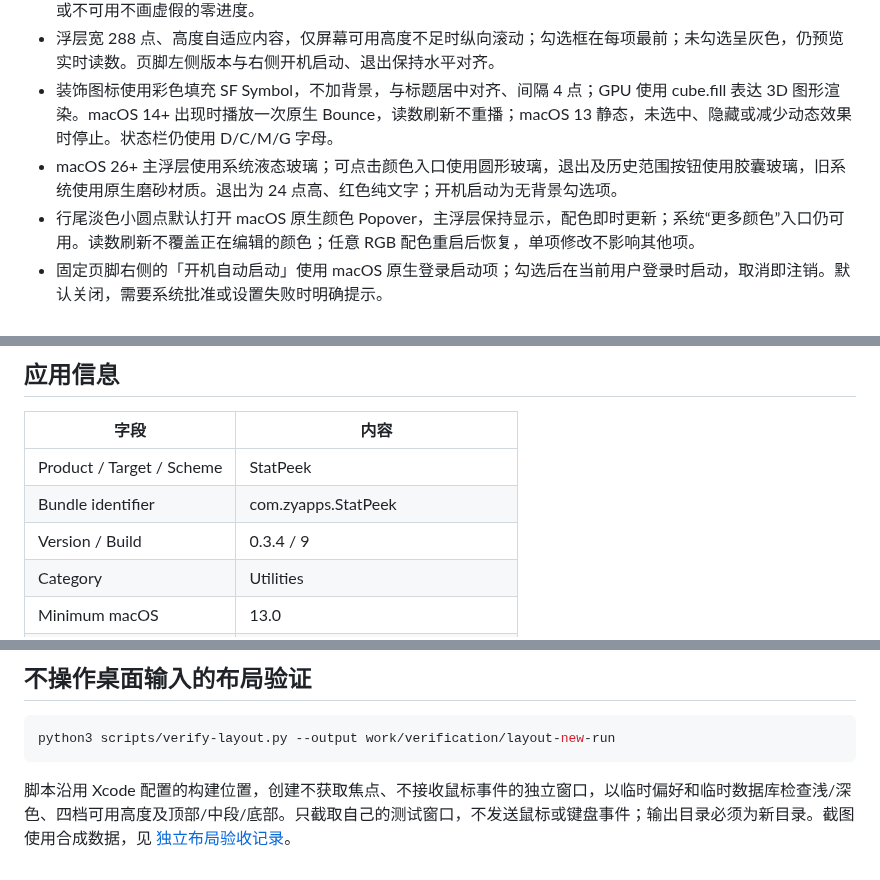
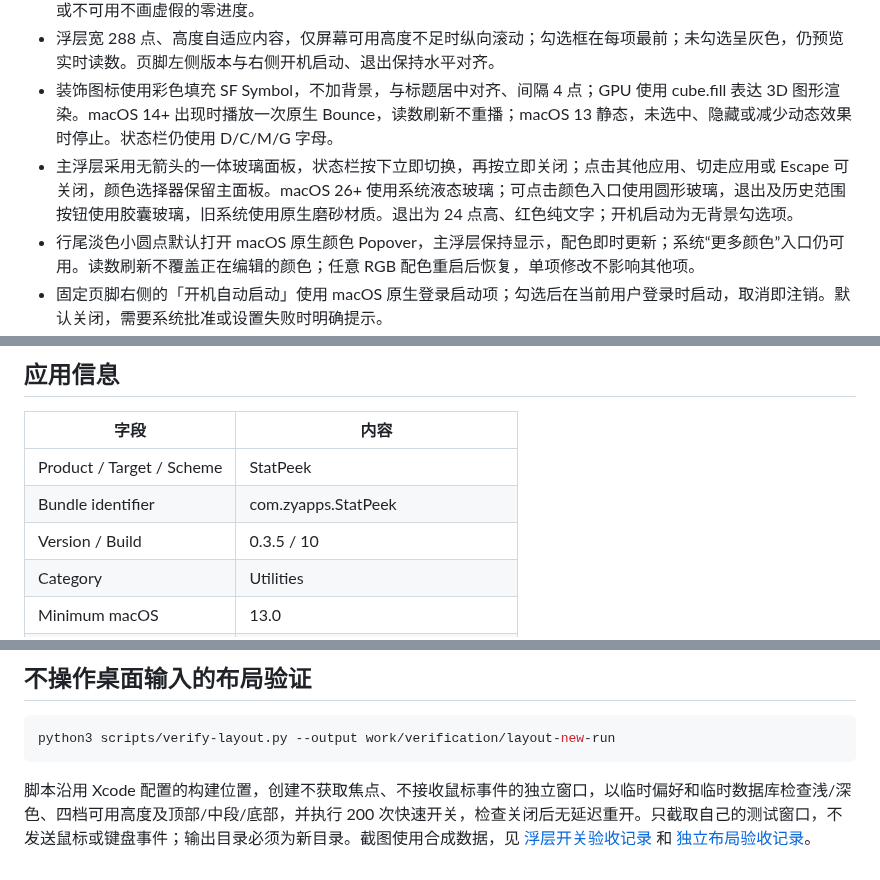
Before and after one commit to Horse888/StatPeek, a Markdown page: README.md, 3 parts joined by grey strips. GitHub-like rendering.

````diff
--- a/README.md
+++ b/README.md
@@ -16,7 +16,7 @@ A compact macOS menu bar monitor. Selected metrics appear in two rows of colored
 - 四项各有紧凑淡色卡片，百分比只在进度条右侧显示；磁盘显示总容量、已用、剩余，进度代表已用比例。采样中或不可用不画虚假的零进度。
 - 浮层宽 288 点、高度自适应内容，仅屏幕可用高度不足时纵向滚动；勾选框在每项最前；未勾选呈灰色，仍预览实时读数。页脚左侧版本与右侧开机启动、退出保持水平对齐。
 - 装饰图标使用彩色填充 SF Symbol，不加背景，与标题居中对齐、间隔 4 点；GPU 使用 cube.fill 表达 3D 图形渲染。macOS 14+ 出现时播放一次原生 Bounce，读数刷新不重播；macOS 13 静态，未选中、隐藏或减少动态效果时停止。状态栏仍使用 D/C/M/G 字母。
-- macOS 26+ 主浮层使用系统液态玻璃；可点击颜色入口使用圆形玻璃，退出及历史范围按钮使用胶囊玻璃，旧系统使用原生磨砂材质。退出为 24 点高、红色纯文字；开机启动为无背景勾选项。
+- 主浮层采用无箭头的一体玻璃面板，状态栏按下立即切换，再按立即关闭；点击其他应用、切走应用或 Escape 可关闭，颜色选择器保留主面板。macOS 26+ 使用系统液态玻璃；可点击颜色入口使用圆形玻璃，退出及历史范围按钮使用胶囊玻璃，旧系统使用原生磨砂材质。退出为 24 点高、红色纯文字；开机启动为无背景勾选项。
 - 行尾淡色小圆点默认打开 macOS 原生颜色 Popover，主浮层保持显示，配色即时更新；系统“更多颜色”入口仍可用。读数刷新不覆盖正在编辑的颜色；任意 RGB 配色重启后恢复，单项修改不影响其他项。
 - 固定页脚右侧的「开机自动启动」使用 macOS 原生登录启动项；勾选后在当前用户登录时启动，取消即注销。默认关闭，需要系统批准或设置失败时明确提示。
 - 磁盘保留一位小数，单位使用单字母，例如 `320.8G`。
@@ -54,7 +54,7 @@ xcodegen generate
 | --- | --- |
 | Product / Target / Scheme | StatPeek |
 | Bundle identifier | com.zyapps.StatPeek |
-| Version / Build | 0.3.4 / 9 |
+| Version / Build | 0.3.5 / 10 |
 | Category | Utilities |
 | Minimum macOS | 13.0 |
 | App icon | 10 个标准 macOS AppIcon 资源尺寸 |
@@ -79,4 +79,4 @@ xcodegen generate
 python3 scripts/verify-layout.py --output work/verification/layout-new-run
 ```
 
-脚本沿用 Xcode 配置的构建位置，创建不获取焦点、不接收鼠标事件的独立窗口，以临时偏好和临时数据库检查浅/深色、四档可用高度及顶部/中段/底部。只截取自己的测试窗口，不发送鼠标或键盘事件；输出目录必须为新目录。截图使用合成数据，见 [独立布局验收记录](docs/independent-layout-acceptance.json)。
+脚本沿用 Xcode 配置的构建位置，创建不获取焦点、不接收鼠标事件的独立窗口，以临时偏好和临时数据库检查浅/深色、四档可用高度及顶部/中段/底部，并执行 200 次快速开关，检查关闭后无延迟重开。只截取自己的测试窗口，不发送鼠标或键盘事件；输出目录必须为新目录。截图使用合成数据，见 [浮层开关验收记录](docs/presentation-acceptance.json) 和 [独立布局验收记录](docs/independent-layout-acceptance.json)。
````
Also changed, not shown: docs/SPEC.md (+10 -0 lines), docs/VALIDATION.md (+19 -0 lines), docs/assets/arrowless-fixture-full.png (added), docs/assets/arrowless-fixture-small-bottom.png (added), docs/assets/arrowless-fixture-small-top.png (added), 10 other files.
